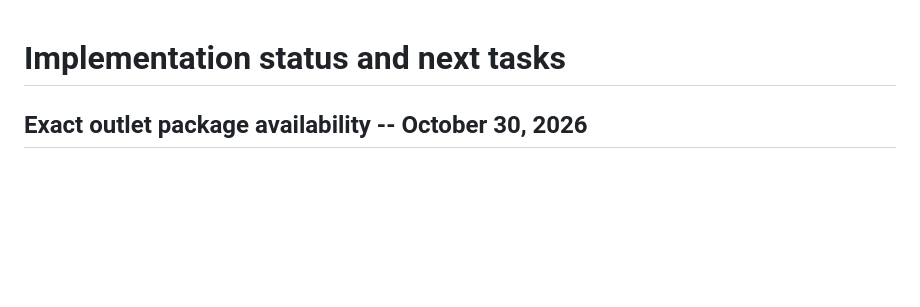
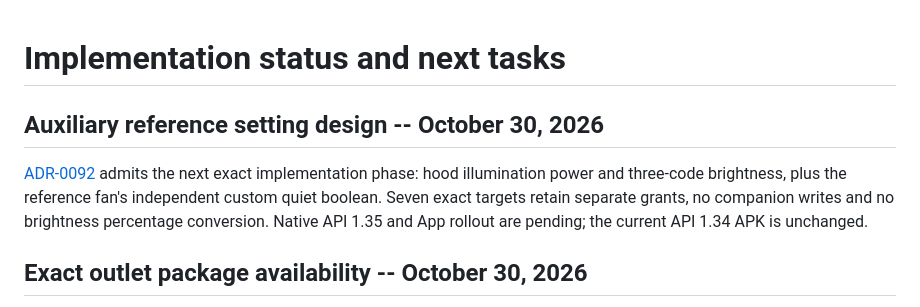
Before and after one commit to arrenxxxxx/homeverb, a Markdown page: docs/task-breakdown.md, the part around the change. Rendered like a GitHub page; blank space fills up the shorter version.

Commit message:
docs(mijia): Define exact auxiliary setting admission

```diff
--- a/docs/task-breakdown.md
+++ b/docs/task-breakdown.md
@@ -1,4 +1,13 @@
 # Implementation status and next tasks
+
+## Auxiliary reference setting design -- October 30, 2026
+
+[ADR-0092](adr/0092-exact-auxiliary-reference-settings.md) admits the next exact
+implementation phase: hood illumination power and three-code brightness, plus
+the reference fan's independent custom quiet boolean. Seven exact targets retain
+separate grants, no companion writes and no brightness percentage conversion.
+Native API 1.35 and App rollout are pending; the current API 1.34 APK is unchanged.
+
 
 ## Exact outlet package availability -- October 30, 2026
 
```
Also changed, not shown: docs/adr/0092-exact-auxiliary-reference-settings.md (added, +76 -0 lines).
